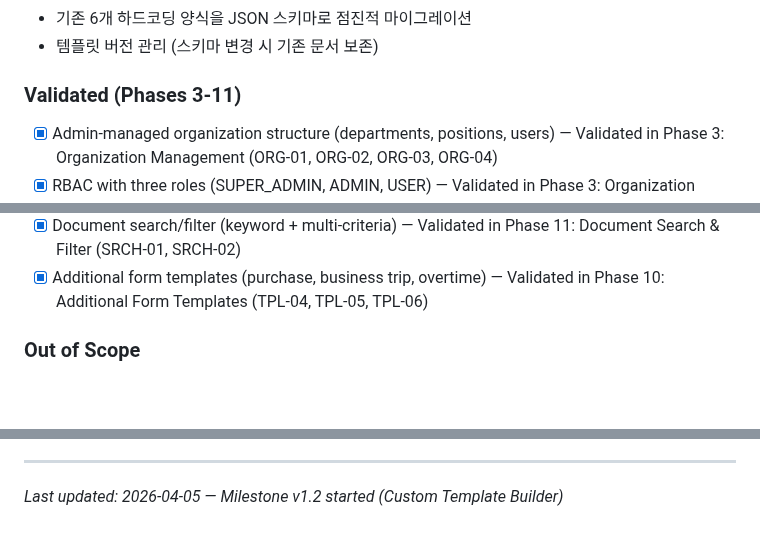
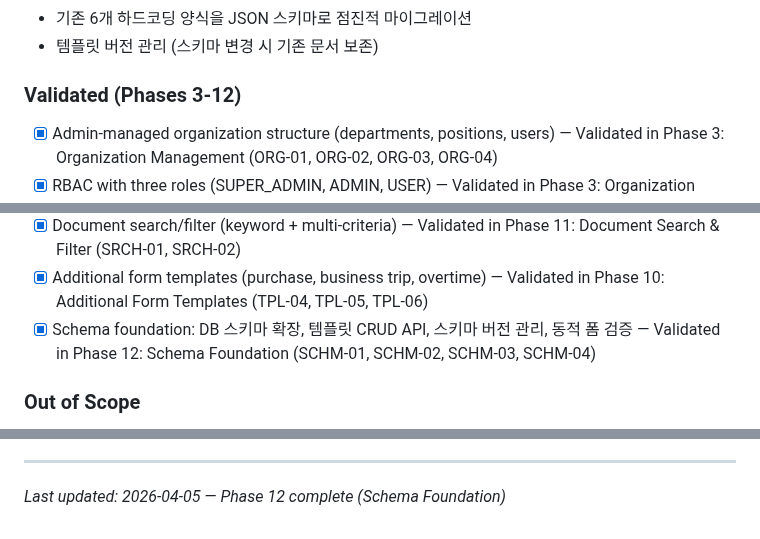
Before and after one commit to wildbear94/MiceSign, a Markdown page: .planning/PROJECT.md, 3 parts joined by grey strips. GitHub-like rendering; blank space fills up the shorter version.

Commit message:
docs(phase-12): evolve PROJECT.md after phase completion

```diff
--- a/.planning/PROJECT.md
+++ b/.planning/PROJECT.md
@@ -40,7 +40,7 @@ Employees can submit approval documents and get them approved/rejected through a
 - 기존 6개 하드코딩 양식을 JSON 스키마로 점진적 마이그레이션
 - 템플릿 버전 관리 (스키마 변경 시 기존 문서 보존)
 
-### Validated (Phases 3-11)
+### Validated (Phases 3-12)
 - [x] Admin-managed organization structure (departments, positions, users) — Validated in Phase 3: Organization Management (ORG-01, ORG-02, ORG-03, ORG-04)
 - [x] RBAC with three roles (SUPER_ADMIN, ADMIN, USER) — Validated in Phase 3: Organization Management
 - [x] Document drafting with template-based forms (GENERAL, EXPENSE, LEAVE) — Validated in Phase 4: Document Core & Templates (DOC-01, DOC-02, DOC-05, DOC-06, TPL-01, TPL-02, TPL-03)
@@ -54,6 +54,7 @@ Employees can submit approval documents and get them approved/rejected through a
 - [x] SMTP email notifications for all document state changes — Validated in Phase 9: SMTP Email Notifications (NTF-01 ~ NTF-05)
 - [x] Document search/filter (keyword + multi-criteria) — Validated in Phase 11: Document Search & Filter (SRCH-01, SRCH-02)
 - [x] Additional form templates (purchase, business trip, overtime) — Validated in Phase 10: Additional Form Templates (TPL-04, TPL-05, TPL-06)
+- [x] Schema foundation: DB 스키마 확장, 템플릿 CRUD API, 스키마 버전 관리, 동적 폼 검증 — Validated in Phase 12: Schema Foundation (SCHM-01, SCHM-02, SCHM-03, SCHM-04)
 
 ### Out of Scope
 
@@ -112,4 +113,4 @@ This document evolves at phase transitions and milestone boundaries.
 4. Update Context with current state
 
 ---
-*Last updated: 2026-04-05 — Milestone v1.2 started (Custom Template Builder)*
+*Last updated: 2026-04-05 — Phase 12 complete (Schema Foundation)*
```
